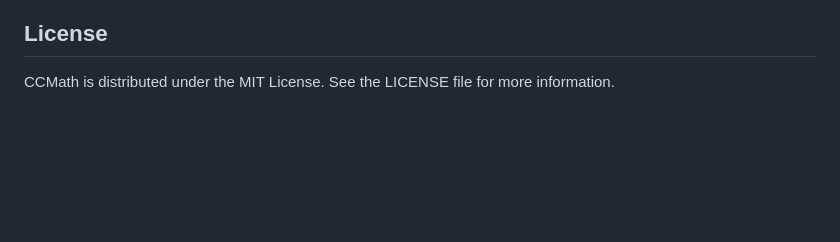
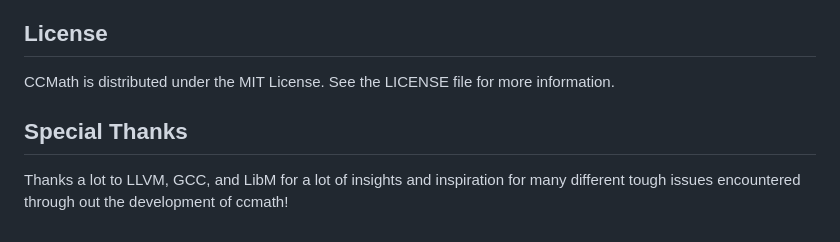
Before and after one commit to Rinzii/ccmath, a Markdown page: README.md, the part around the change. Drawn GitHub-style; blank space fills up the shorter version.

Commit message:
Add special thanks to readme

```diff
--- a/README.md
+++ b/README.md
@@ -173,3 +173,10 @@ CCmath is an open-source project, and it needs your help to go on growing and im
 ## License
 
 CCMath is distributed under the MIT License. See the LICENSE file for more information.
+
+
+## Special Thanks
+
+Thanks a lot to LLVM, GCC,
+and LibM for a lot of insights and inspiration for many different tough issues
+encountered through out the development of ccmath!
```
